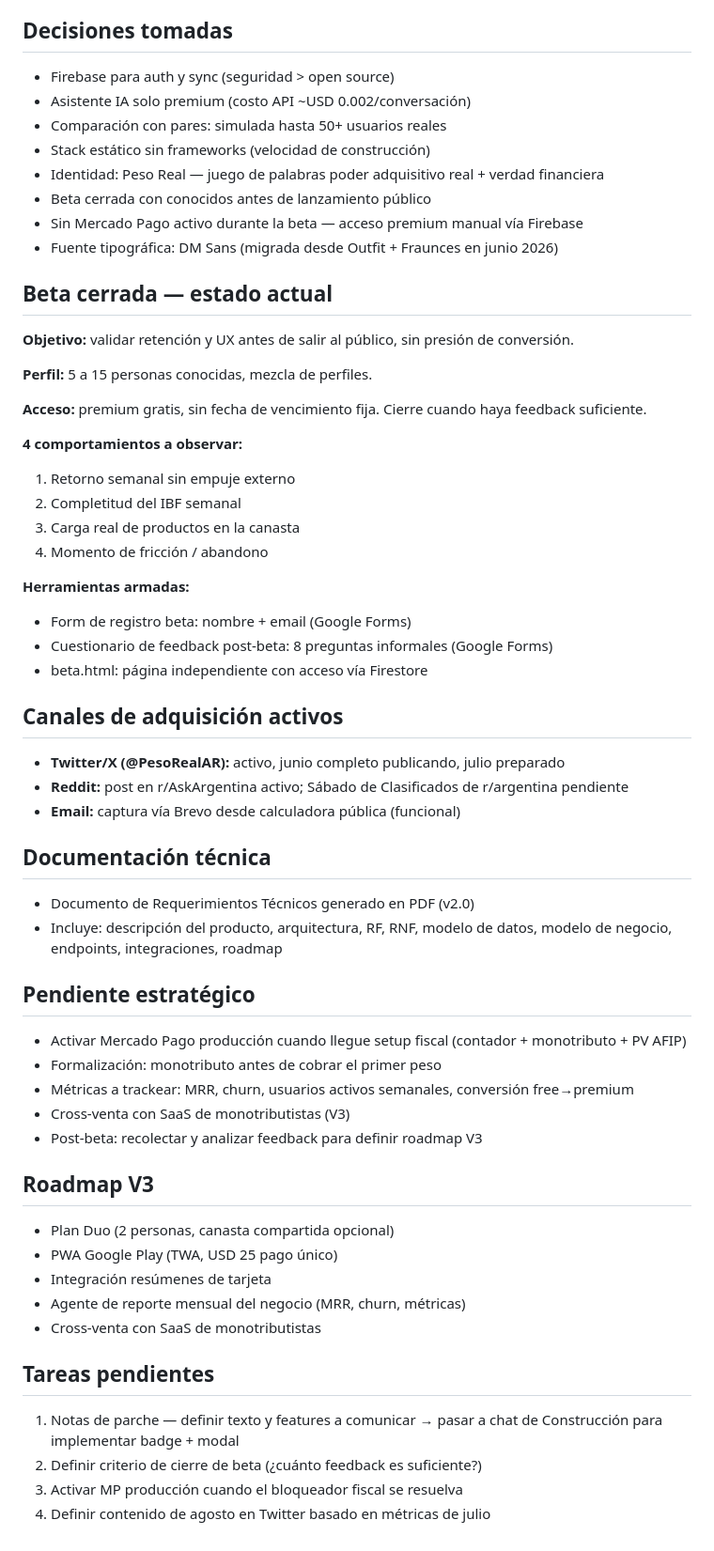
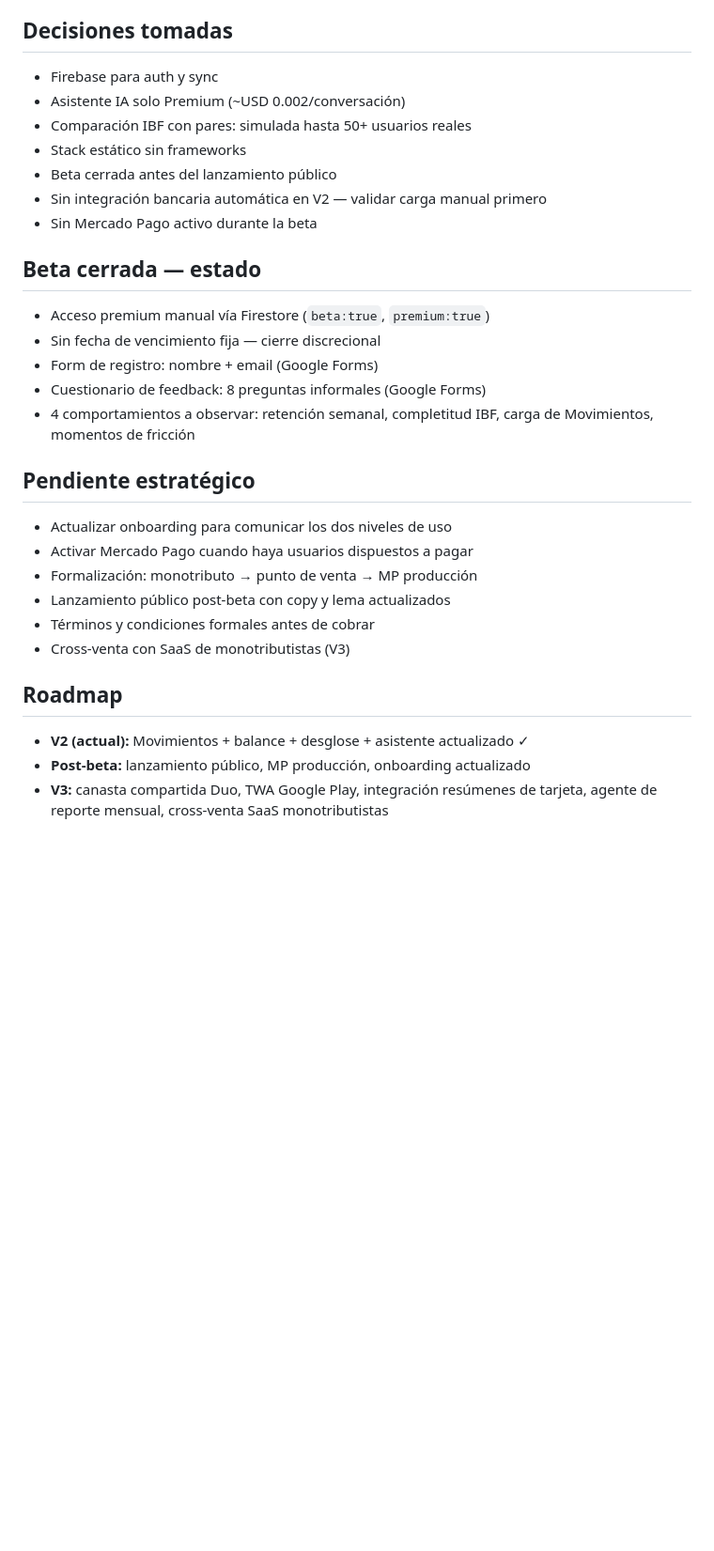
Before and after one commit to PesoReal/peso-real, a Markdown page: estados/estrategia.md, the part around one of its changes. Shown at 94% size. GitHub-like rendering; blank space fills up the shorter version.

```diff
--- a/estados/estrategia.md
+++ b/estados/estrategia.md
@@ -47,57 +57,29 @@ App de finanzas personales diseñada para el contexto argentino. Tres pilares:
 
 ## Decisiones tomadas
-- Firebase para auth y sync (seguridad > open source)
-- Asistente IA solo premium (costo API ~USD 0.002/conversación)
-- Comparación con pares: simulada hasta 50+ usuarios reales
-- Stack estático sin frameworks (velocidad de construcción)
-- Identidad: Peso Real — juego de palabras poder adquisitivo real + verdad financiera
-- Beta cerrada con conocidos antes de lanzamiento público
-- Sin Mercado Pago activo durante la beta — acceso premium manual vía Firebase
-- Fuente tipográfica: DM Sans (migrada desde Outfit + Fraunces en junio 2026)
+- Firebase para auth y sync
+- Asistente IA solo Premium (~USD 0.002/conversación)
+- Comparación IBF con pares: simulada hasta 50+ usuarios reales
+- Stack estático sin frameworks
+- Beta cerrada antes del lanzamiento público
+- Sin integración bancaria automática en V2 — validar carga manual primero
+- Sin Mercado Pago activo durante la beta
 
-## Beta cerrada — estado actual
-**Objetivo:** validar retención y UX antes de salir al público, sin presión de conversión.
-
-**Perfil:** 5 a 15 personas conocidas, mezcla de perfiles.
-
-**Acceso:** premium gratis, sin fecha de vencimiento fija. Cierre cuando haya feedback suficiente.
-
-**4 comportamientos a observar:**
-1. Retorno semanal sin empuje externo
-2. Completitud del IBF semanal
-3. Carga real de productos en la canasta
-4. Momento de fricción / abandono
-
-**Herramientas armadas:**
-- Form de registro beta: nombre + email (Google Forms)
-- Cuestionario de feedback post-beta: 8 preguntas informales (Google Forms)
-- beta.html: página independiente con acceso vía Firestore
-
-## Canales de adquisición activos
-- **Twitter/X (@PesoRealAR):** activo, junio completo publicando, julio preparado
-- **Reddit:** post en r/AskArgentina activo; Sábado de Clasificados de r/argentina pendiente
-- **Email:** captura vía Brevo desde calculadora pública (funcional)
-
-## Documentación técnica
-- Documento de Requerimientos Técnicos generado en PDF (v2.0)
-- Incluye: descripción del producto, arquitectura, RF, RNF, modelo de datos, modelo de negocio, endpoints, integraciones, roadmap
+## Beta cerrada — estado
+- Acceso premium manual vía Firestore (`beta:true`, `premium:true`)
+- Sin fecha de vencimiento fija — cierre discrecional
+- Form de registro: nombre + email (Google Forms)
+- Cuestionario de feedback: 8 preguntas informales (Google Forms)
+- 4 comportamientos a observar: retención semanal, completitud IBF, carga de Movimientos, momentos de fricción
 
 ## Pendiente estratégico
-- Activar Mercado Pago producción cuando llegue setup fiscal (contador + monotributo + PV AFIP)
-- Formalización: monotributo antes de cobrar el primer peso
-- Métricas a trackear: MRR, churn, usuarios activos semanales, conversión free→premium
+- Actualizar onboarding para comunicar los dos niveles de uso
+- Activar Mercado Pago cuando haya usuarios dispuestos a pagar
+- Formalización: monotributo → punto de venta → MP producción
+- Lanzamiento público post-beta con copy y lema actualizados
+- Términos y condiciones formales antes de cobrar
 - Cross-venta con SaaS de monotributistas (V3)
-- Post-beta: recolectar y analizar feedback para definir roadmap V3
 
-## Roadmap V3
-- Plan Duo (2 personas, canasta compartida opcional)
-- PWA Google Play (TWA, USD 25 pago único)
-- Integración resúmenes de tarjeta
-- Agente de reporte mensual del negocio (MRR, churn, métricas)
-- Cross-venta con SaaS de monotributistas
-
-## Tareas pendientes
-1. Notas de parche — definir texto y features a comunicar → pasar a chat de Construcción para implementar badge + modal
-2. Definir criterio de cierre de beta (¿cuánto feedback es suficiente?)
-3. Activar MP producción cuando el bloqueador fiscal se resuelva
-4. Definir contenido de agosto en Twitter basado en métricas de julio
+## Roadmap
+- **V2 (actual):** Movimientos + balance + desglose + asistente actualizado ✓
+- **Post-beta:** lanzamiento público, MP producción, onboarding actualizado
+- **V3:** canasta compartida Duo, TWA Google Play, integración resúmenes de tarjeta, agente de reporte mensual, cross-venta SaaS monotributistas
```
Also changed, not shown: other parts of estados/estrategia.md (+37 -27 lines).
